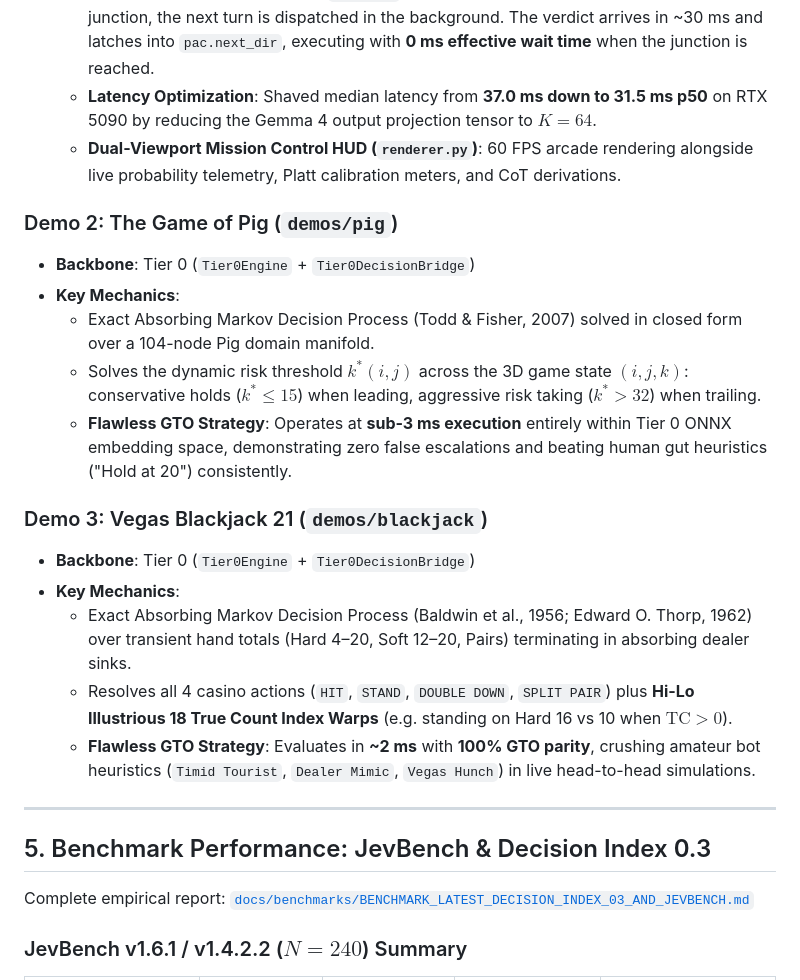
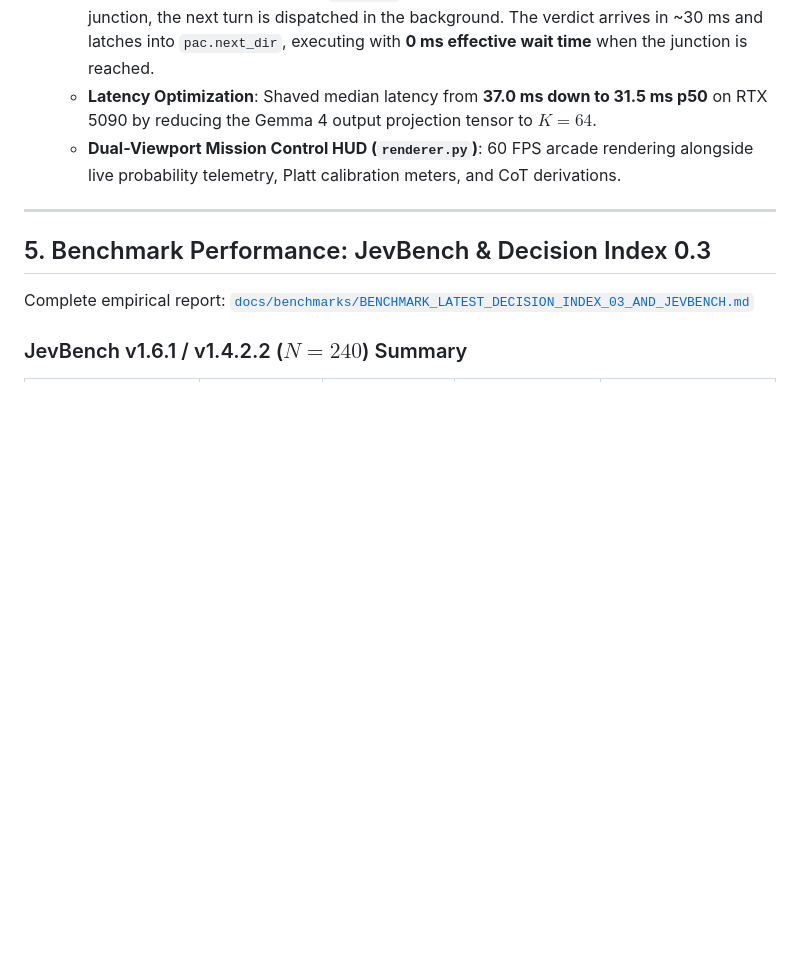
Before and after one commit to solvingSteve/Gevva0, a Markdown page: docs/ARCHITECTURE.md, the part around the change. Drawn GitHub-style; blank space fills up the shorter version.

Commit message:
removed T0 demos from docs

```diff
--- a/docs/ARCHITECTURE.md
+++ b/docs/ARCHITECTURE.md
@@ -185,19 +185,6 @@ sequenceDiagram
   - **Latency Optimization**: Shaved median latency from **37.0 ms down to 31.5 ms p50** on RTX 5090 by reducing the Gemma 4 output projection tensor to $K=64$.
   - **Dual-Viewport Mission Control HUD (`renderer.py`)**: 60 FPS arcade rendering alongside live probability telemetry, Platt calibration meters, and CoT derivations.
 
-### Demo 2: The Game of Pig (`demos/pig`)
-- **Backbone**: Tier 0 (`Tier0Engine` + `Tier0DecisionBridge`)
-- **Key Mechanics**:
-  - Exact Absorbing Markov Decision Process (Todd & Fisher, 2007) solved in closed form over a 104-node Pig domain manifold.
-  - Solves the dynamic risk threshold $k^*(i, j)$ across the 3D game state $(i, j, k)$: conservative holds ($k^* \le 15$) when leading, aggressive risk taking ($k^* > 32$) when trailing.
-  - **Flawless GTO Strategy**: Operates at **sub-3 ms execution** entirely within Tier 0 ONNX embedding space, demonstrating zero false escalations and beating human gut heuristics ("Hold at 20") consistently.
-
-### Demo 3: Vegas Blackjack 21 (`demos/blackjack`)
-- **Backbone**: Tier 0 (`Tier0Engine` + `Tier0DecisionBridge`)
-- **Key Mechanics**:
-  - Exact Absorbing Markov Decision Process (Baldwin et al., 1956; Edward O. Thorp, 1962) over transient hand totals (Hard 4–20, Soft 12–20, Pairs) terminating in absorbing dealer sinks.
-  - Resolves all 4 casino actions (`HIT`, `STAND`, `DOUBLE DOWN`, `SPLIT PAIR`) plus **Hi-Lo Illustrious 18 True Count Index Warps** (e.g. standing on Hard 16 vs 10 when $\text{TC} > 0$).
-  - **Flawless GTO Strategy**: Evaluates in **~2 ms** with **100% GTO parity**, crushing amateur bot heuristics (`Timid Tourist`, `Dealer Mimic`, `Vegas Hunch`) in live head-to-head simulations.
 
 ---
 
```
